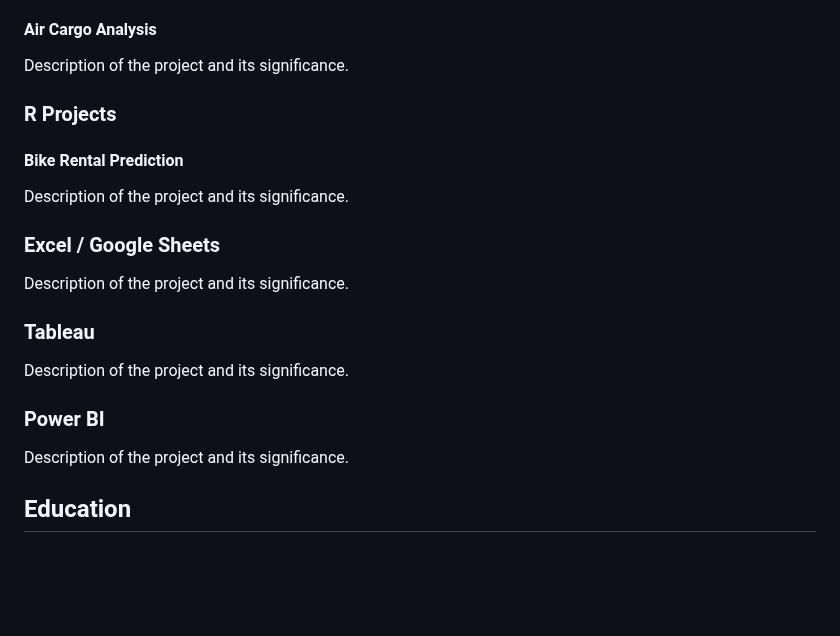
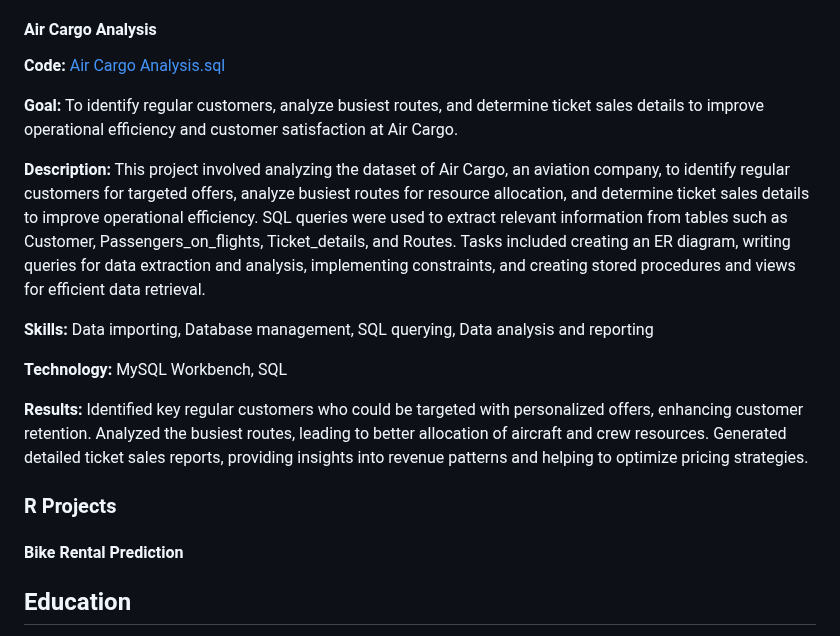
Before and after one commit to Haritha1005/data_analyst_coursework_and_practice, a Markdown page: README.md, the part around one of its changes. Drawn GitHub-style; blank space fills up the shorter version.

```diff
--- a/README.md
+++ b/README.md
@@ -76,21 +76,24 @@ Python, Pandas, NumPy, Matplotlib, Seaborn, Scikit-learn.
 **Results:** The project provided insights into employee performance and project engagement within ScienceQtech. This included identifying high-performing employees, analyzing project contributions, and assessing performance trends. The analysis facilitated data-driven decision-making to enhance organizational effectiveness and identify areas for employee development.
 
 #### Air Cargo Analysis
-Description of the project and its significance.
+
+**Code:** [Air Cargo Analysis.sql](https://github.com/Haritha1005/DATA-ANALYSIS-PORTFOLIO/blob/main/Air%20Cargo%20Analysis.sql)
+
+**Goal:** To identify regular customers, analyze busiest routes, and determine ticket sales details to improve operational efficiency and customer satisfaction at Air Cargo.
+
+**Description:** This project involved analyzing the dataset of Air Cargo, an aviation company, to identify regular customers for targeted offers, analyze busiest routes for resource allocation, and determine ticket sales details to improve operational efficiency. SQL queries were used to extract relevant information from tables such as Customer, Passengers_on_flights, Ticket_details, and Routes. Tasks included creating an ER diagram, writing queries for data extraction and analysis, implementing constraints, and creating stored procedures and views for efficient data retrieval.
+
+**Skills:** Data importing, Database management, SQL querying, Data analysis and reporting
+
+**Technology:** MySQL Workbench, SQL
+
+**Results:** Identified key regular customers who could be targeted with personalized offers, enhancing customer retention.
+Analyzed the busiest routes, leading to better allocation of aircraft and crew resources.
+Generated detailed ticket sales reports, providing insights into revenue patterns and helping to optimize pricing strategies.
 
 ### R Projects
 
 #### Bike Rental Prediction
-Description of the project and its significance.
-
-### Excel / Google Sheets
-Description of the project and its significance.
-
-### Tableau
-Description of the project and its significance.
-
-### Power BI
-Description of the project and its significance.
 
 ## Education
 
```
Also changed, not shown: other parts of README.md (+1 -1 lines).
